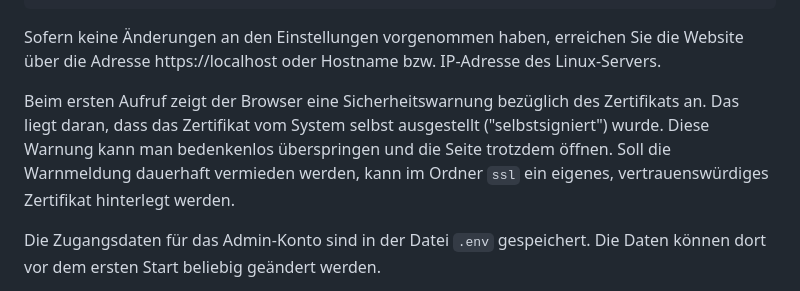
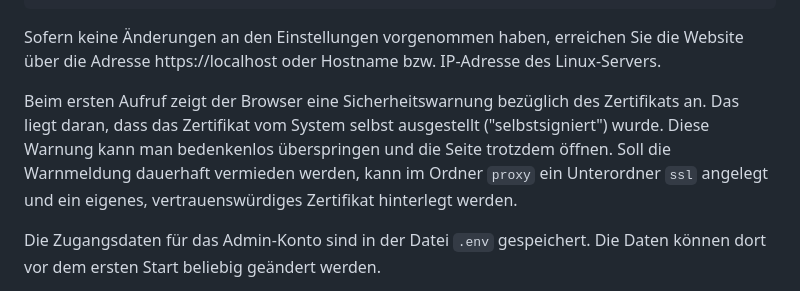
Before and after one commit to TIBHannover/BiblioPC, a Markdown page: README.md, the part around the change. Rendered like a GitHub page.

Commit message:
Modify SSL certificate instructions in README
Updated instructions for SSL certificate location in README.

````diff
--- a/README.md
+++ b/README.md
@@ -31,7 +31,7 @@ sudo docker compose up -d --build
 ```
 Sofern keine Änderungen an den Einstellungen vorgenommen haben, erreichen Sie die Website über die Adresse https://localhost oder Hostname bzw. IP-Adresse des Linux-Servers.
 
-Beim ersten Aufruf zeigt der Browser eine Sicherheitswarnung bezüglich des Zertifikats an. Das liegt daran, dass das Zertifikat vom System selbst ausgestellt ("selbstsigniert") wurde. Diese Warnung kann man bedenkenlos überspringen und die Seite trotzdem öffnen. Soll die Warnmeldung dauerhaft vermieden werden, kann im Ordner ```ssl``` ein eigenes, vertrauenswürdiges Zertifikat hinterlegt werden.
+Beim ersten Aufruf zeigt der Browser eine Sicherheitswarnung bezüglich des Zertifikats an. Das liegt daran, dass das Zertifikat vom System selbst ausgestellt ("selbstsigniert") wurde. Diese Warnung kann man bedenkenlos überspringen und die Seite trotzdem öffnen. Soll die Warnmeldung dauerhaft vermieden werden, kann im Ordner ```proxy``` ein Unterordner ```ssl``` angelegt und ein eigenes, vertrauenswürdiges Zertifikat hinterlegt werden.
 
 Die Zugangsdaten für das Admin-Konto sind in der Datei ```.env``` gespeichert. Die Daten können dort vor dem ersten Start beliebig geändert werden.
 
````
